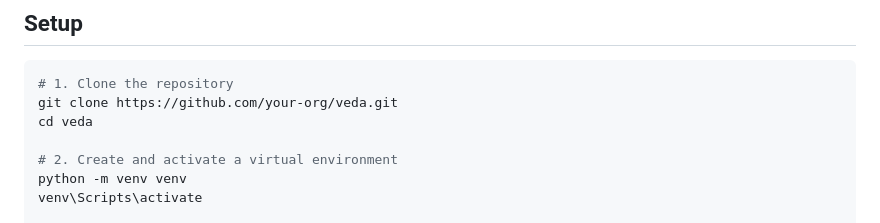
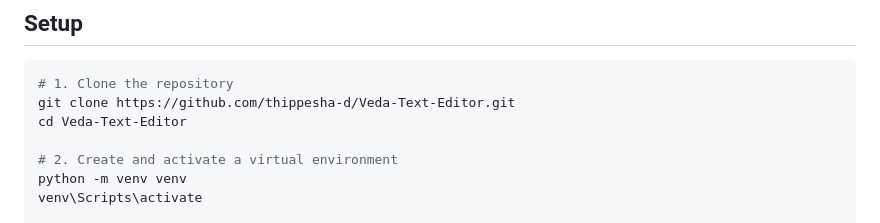
Before and after one commit to thippesha-d/Veda-Text-Editor, a Markdown page: README.md, the part around the change. Drawn GitHub-style.

````diff
--- a/README.md
+++ b/README.md
@@ -37,8 +37,8 @@ A desktop application for writing, versioning, and managing scientific articles.
 
 ```bash
 # 1. Clone the repository
-git clone https://github.com/your-org/veda.git
-cd veda
+git clone https://github.com/thippesha-d/Veda-Text-Editor.git
+cd Veda-Text-Editor
 
 # 2. Create and activate a virtual environment
 python -m venv venv
````
